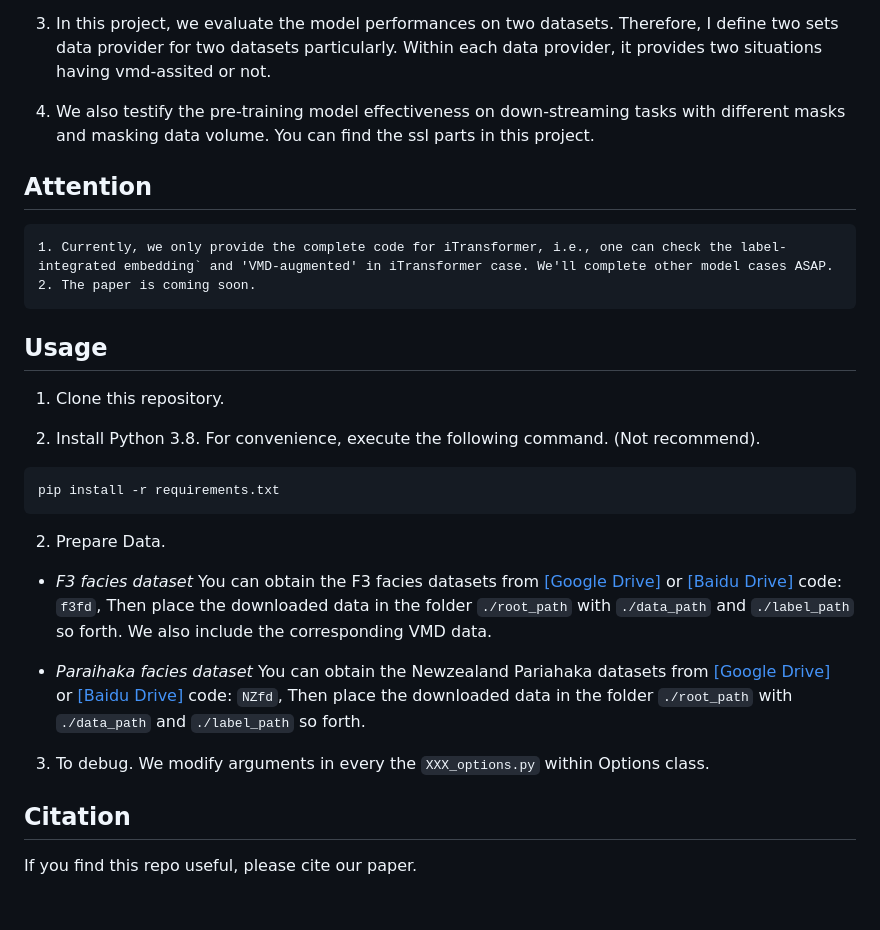
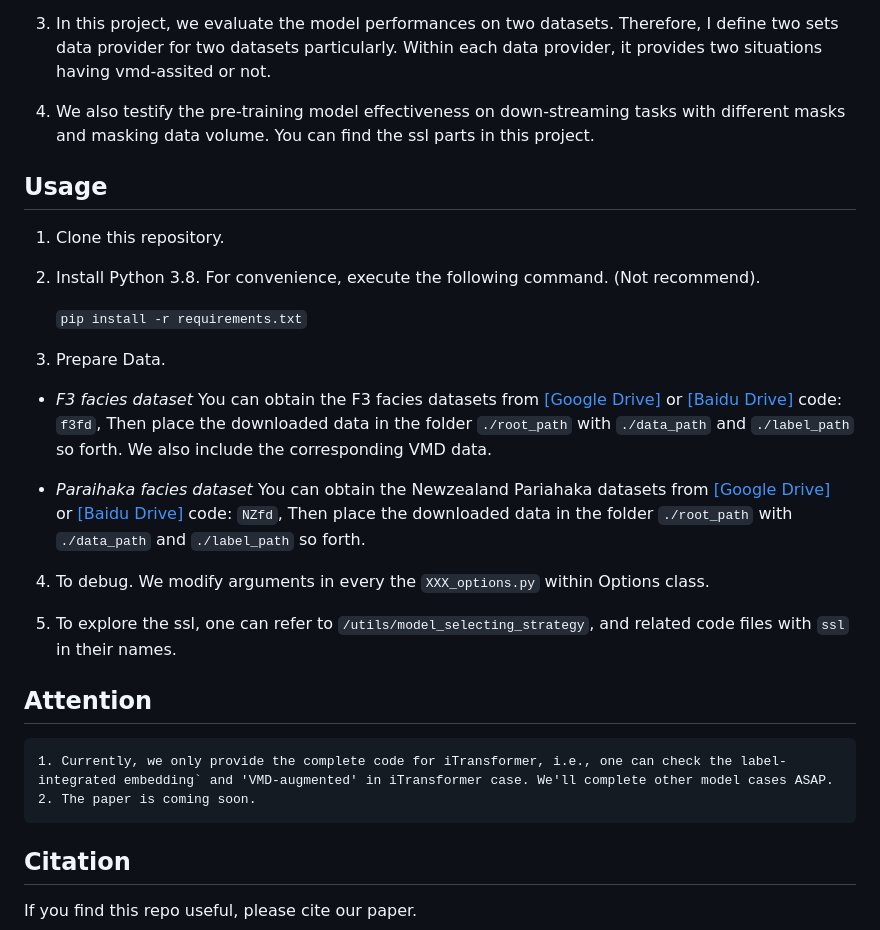
Before and after one commit to Virgers/VMD-Enhanced-Transformer-for-Seismic-Facies-Interpretation, a Markdown page: README.md, the part around the change. Rendered like a GitHub page; blank space fills up the shorter version.

Commit message:
update ssl

````diff
--- a/README.md
+++ b/README.md
@@ -13,12 +13,6 @@ We present a simple snipet for generating in our case within `./utils/generate_V
 
 4. We also testify the pre-training model effectiveness on down-streaming tasks with different masks and masking data volume. You can find the ssl parts in this project.
 
-## Attention
-```
-1. Currently, we only provide the complete code for iTransformer, i.e., one can check the label-integrated embedding` and 'VMD-augmented' in iTransformer case. We'll complete other model cases ASAP.
-2. The paper is coming soon.
-```
-
 
 ## Usage
 
@@ -26,19 +20,25 @@ We present a simple snipet for generating in our case within `./utils/generate_V
 
 2. Install Python 3.8. For convenience, execute the following command. (Not recommend).
 
-```
-pip install -r requirements.txt
-```
+    ```pip install -r requirements.txt```
 
-2. Prepare Data.
+
+3. Prepare Data.
 - *F3 facies dataset*
 You can obtain the F3 facies datasets from [[Google Drive]]() or [[Baidu Drive]](https://pan.baidu.com/s/1wydQRBNdyylJZAvxCMjOPA) code: `f3fd`, Then place the downloaded data in the folder `./root_path` with `./data_path` and `./label_path` so forth. We also include the corresponding VMD data.
 
 - *Paraihaka facies dataset*
 You can obtain the Newzealand Pariahaka datasets from [[Google Drive]]() or [[Baidu Drive]](https://pan.baidu.com/s/1QNjanQDfN3H9JvOpoX_aYw) code: `NZfd`, Then place the downloaded data in the folder `./root_path` with `./data_path` and `./label_path` so forth.
 
-3. To debug. We modify arguments in every the `XXX_options.py` within Options class.
+4. To debug. We modify arguments in every the `XXX_options.py` within Options class.
 
+5. To explore the ssl, one can refer to `/utils/model_selecting_strategy`, and related code files with `ssl` in their names.
+
+## Attention
+```
+1. Currently, we only provide the complete code for iTransformer, i.e., one can check the label-integrated embedding` and 'VMD-augmented' in iTransformer case. We'll complete other model cases ASAP.
+2. The paper is coming soon.
+```
 
 ## Citation
 
````
